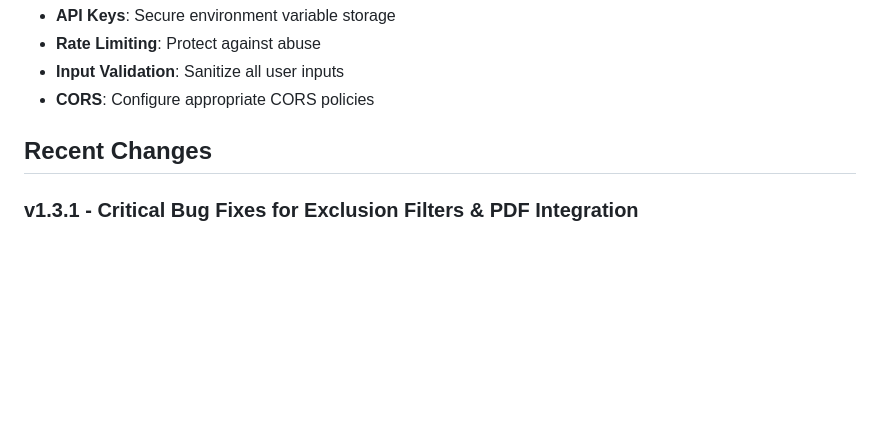
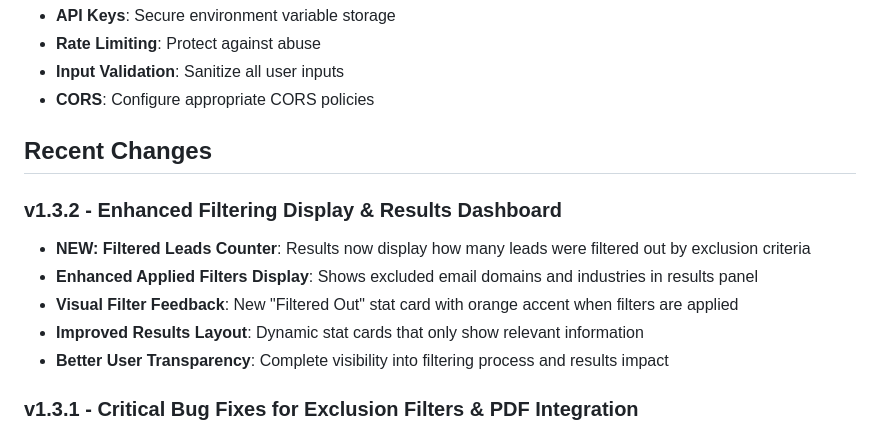
Before and after one commit to MysticHE/LGA, a Markdown page: CLAUDE.md, the part around the change. GitHub-like rendering; blank space fills up the shorter version.

Commit message:
Update documentation for v1.3.2 filtering display features

```diff
--- a/CLAUDE.md
+++ b/CLAUDE.md
@@ -241,6 +241,13 @@ DELETE /api/leads/materials/{materialId}
 
 ## Recent Changes
 
+### v1.3.2 - Enhanced Filtering Display & Results Dashboard
+- **NEW: Filtered Leads Counter**: Results now display how many leads were filtered out by exclusion criteria
+- **Enhanced Applied Filters Display**: Shows excluded email domains and industries in results panel
+- **Visual Filter Feedback**: New "Filtered Out" stat card with orange accent when filters are applied
+- **Improved Results Layout**: Dynamic stat cards that only show relevant information
+- **Better User Transparency**: Complete visibility into filtering process and results impact
+
 ### v1.3.1 - Critical Bug Fixes for Exclusion Filters & PDF Integration
 - **FIXED: Exclusion Filters Not Working**: Added missing `excludeEmailDomains` and `excludeIndustries` parameters to frontend API call
 - **FIXED: PDF Materials Not Being Used**: Added missing `useProductMaterials` parameter to frontend API call
```
